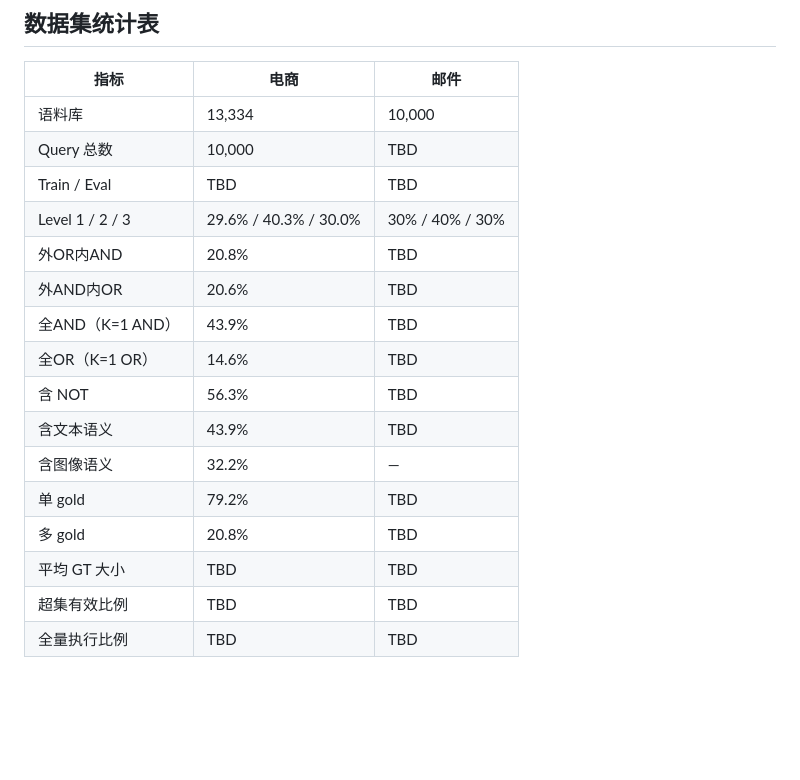
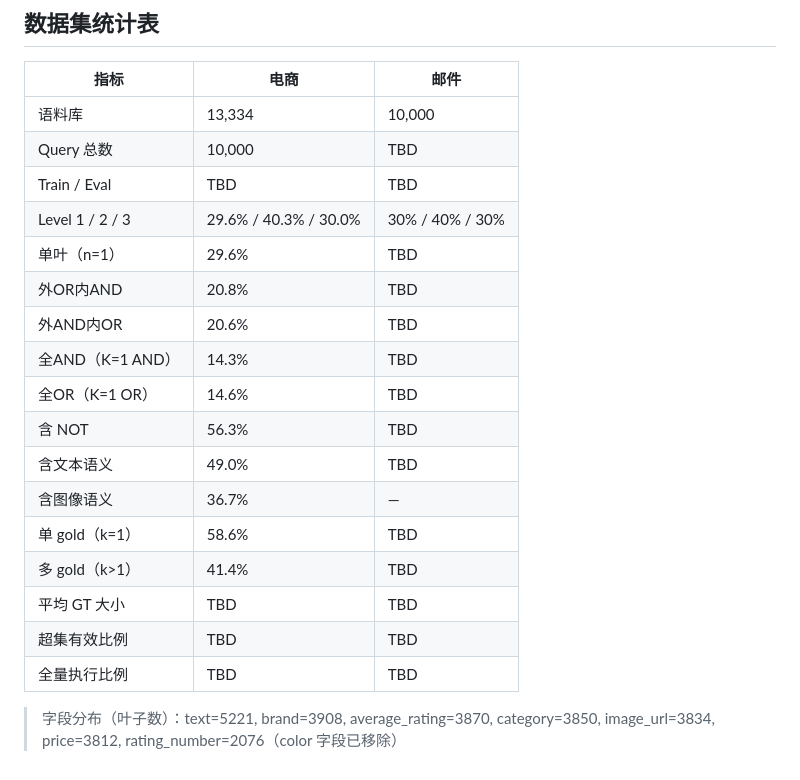
Before and after one commit to youchengsong/proretrieval, a Markdown page: docs/LocalSearch-R1_Query构造.md, the part around the change. Drawn GitHub-style; blank space fills up the shorter version.

Commit message:
Update ecommerce query statistics (color field removed)

```diff
--- a/docs/LocalSearch-R1_Query构造.md
+++ b/docs/LocalSearch-R1_Query构造.md
@@ -596,15 +596,18 @@ GT 文档 + 结构化重叠 negatives + 文本近邻 negatives + 图像近邻 ne
 | Query 总数 | 10,000 | TBD |
 | Train / Eval | TBD | TBD |
 | Level 1 / 2 / 3 | 29.6% / 40.3% / 30.0% | 30% / 40% / 30% |
+| 单叶（n=1） | 29.6% | TBD |
 | 外OR内AND | 20.8% | TBD |
 | 外AND内OR | 20.6% | TBD |
-| 全AND（K=1 AND）| 43.9% | TBD |
+| 全AND（K=1 AND）| 14.3% | TBD |
 | 全OR（K=1 OR）| 14.6% | TBD |
 | 含 NOT | 56.3% | TBD |
-| 含文本语义 | 43.9% | TBD |
-| 含图像语义 | 32.2% | — |
-| 单 gold | 79.2% | TBD |
-| 多 gold | 20.8% | TBD |
+| 含文本语义 | 49.0% | TBD |
+| 含图像语义 | 36.7% | — |
+| 单 gold（k=1） | 58.6% | TBD |
+| 多 gold（k>1） | 41.4% | TBD |
 | 平均 GT 大小 | TBD | TBD |
 | 超集有效比例 | TBD | TBD |
 | 全量执行比例 | TBD | TBD |
+
+> 字段分布（叶子数）：text=5221, brand=3908, average_rating=3870, category=3850, image_url=3834, price=3812, rating_number=2076（color 字段已移除）
```
